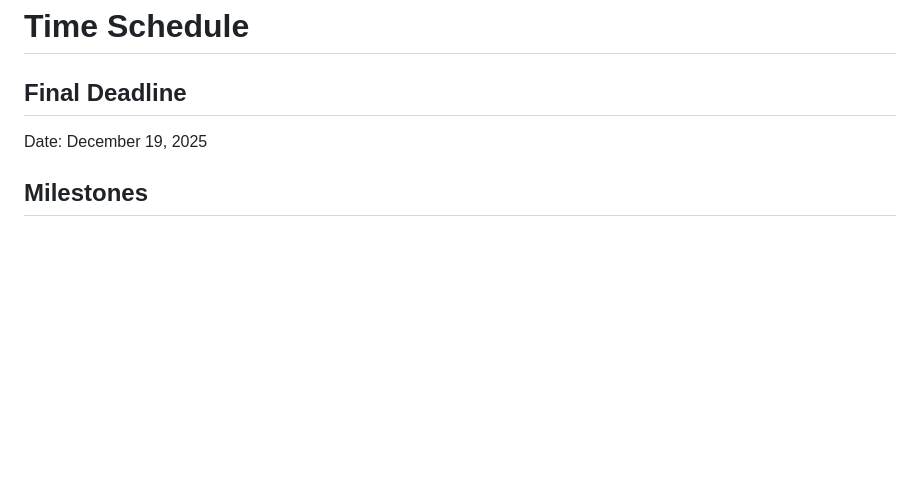
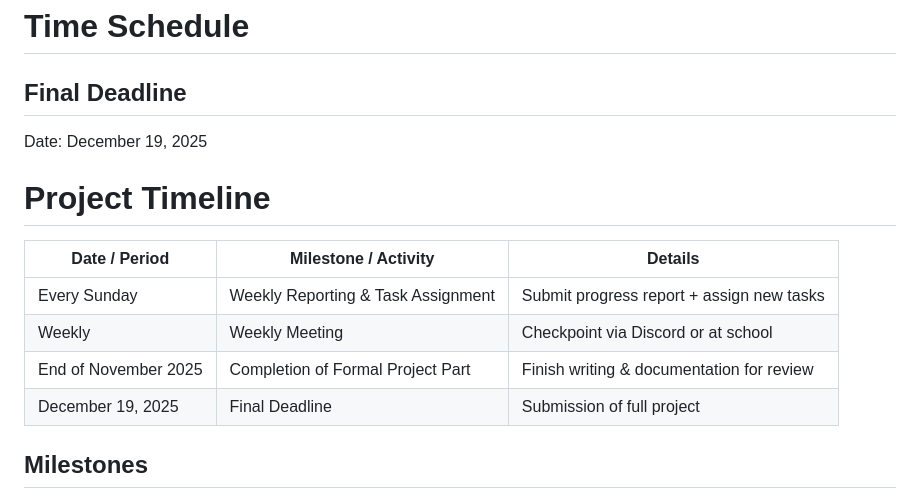
Before and after one commit to SEPCheesecakeFactory/SEP3, a Markdown page: Documentation/ProjectDescription.md, the part around the change. GitHub-like rendering; blank space fills up the shorter version.

Commit message:
[Add] Project Timeline for Time Schedule

```diff
--- a/Documentation/ProjectDescription.md
+++ b/Documentation/ProjectDescription.md
@@ -108,6 +108,15 @@ To facilitate organized collaboration and progress monitoring:
 
 Date: December 19, 2025
 
+# Project Timeline
+
+| Date / Period            | Milestone / Activity             | Details |
+|---------------------------|----------------------------------|---------|
+| Every Sunday              | Weekly Reporting & Task Assignment | Submit progress report + assign new tasks |
+| Weekly                    | Weekly Meeting                   | Checkpoint via Discord or at school |
+| End of November 2025      | Completion of Formal Project Part | Finish writing & documentation for review |
+| December 19, 2025         | Final Deadline                   | Submission of full project |
+
 ## Milestones
 
 1. **Weekly Reporting and Task Assignment**
```
